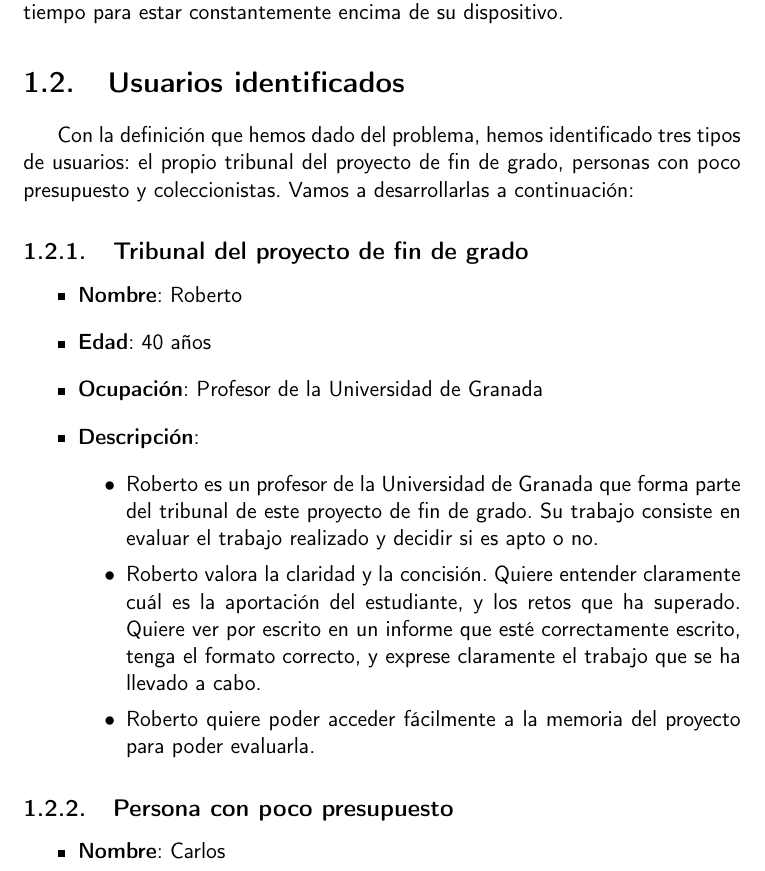
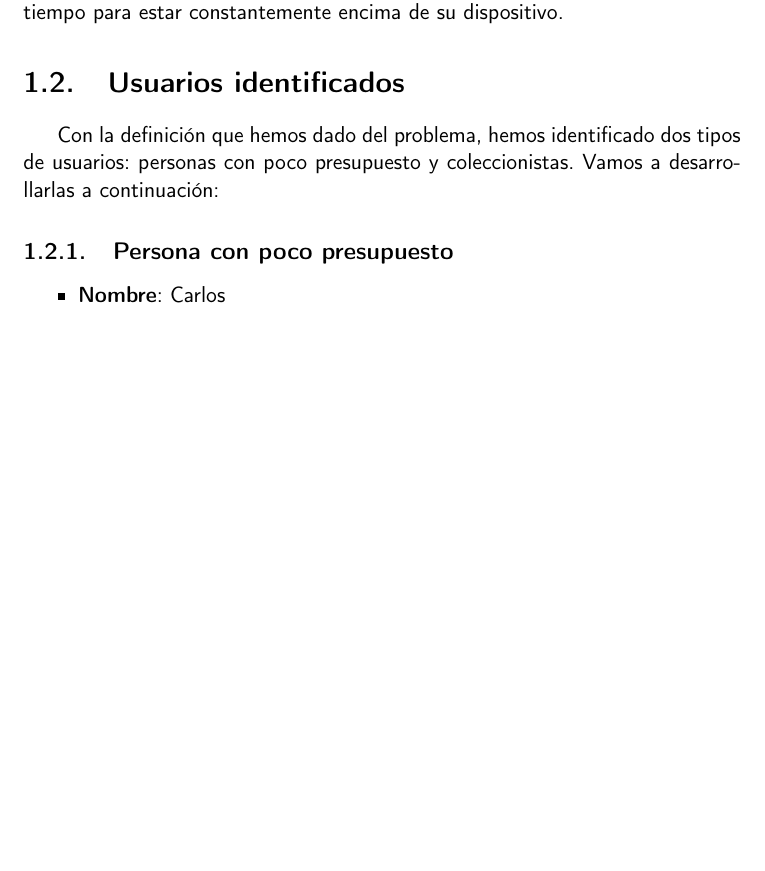
Before and after one commit to jero-dev/proyecto-tfg, a LaTeX book (doc/proyecto.tex, which reads doc/secciones/01_introduccion.tex): part of page 16 of 25, cut so that both start at the same text, the shorter picture padded with empty space. Compiled offline with pdfLaTeX.

Commit message:
Quitar el usuario "secreto" identificado

```diff
--- a/doc/secciones/01_introduccion.tex
+++ b/doc/secciones/01_introduccion.tex
@@ -48,29 +48,9 @@ para estar constantemente encima de su dispositivo.
 
 \section{Usuarios identificados}
 
-Con la definición que hemos dado del problema, hemos identificado tres tipos de
-usuarios: el propio tribunal del proyecto de fin de grado, personas con poco
-presupuesto y coleccionistas. Vamos a desarrollarlas a continuación:
-
-\subsection{Tribunal del proyecto de fin de grado}
-
-\begin{itemize}
-    \item \textbf{Nombre}: Roberto
-    \item \textbf{Edad}: 40 años
-    \item \textbf{Ocupación}: Profesor de la Universidad de Granada
-    \item \textbf{Descripción}:
-    \begin{itemize}
-        \item Roberto es un profesor de la Universidad de Granada que forma parte
-        del tribunal de este proyecto de fin de grado. Su trabajo consiste en
-        evaluar el trabajo realizado  y decidir si es apto o no.
-        \item Roberto valora la claridad y la concisión. Quiere entender claramente
-        cuál es la aportación del estudiante, y los retos que ha superado. Quiere
-        ver por escrito en un informe que esté correctamente escrito, tenga el
-        formato correcto, y exprese claramente el trabajo que se ha llevado a cabo.
-        \item Roberto quiere poder acceder fácilmente a la memoria del proyecto para
-        poder evaluarla.
-    \end{itemize}
-\end{itemize}
+Con la definición que hemos dado del problema, hemos identificado dos tipos de
+usuarios: personas con poco presupuesto y coleccionistas. Vamos a desarrollarlas
+a continuación:
 
 \subsection{Persona con poco presupuesto}
 
```
